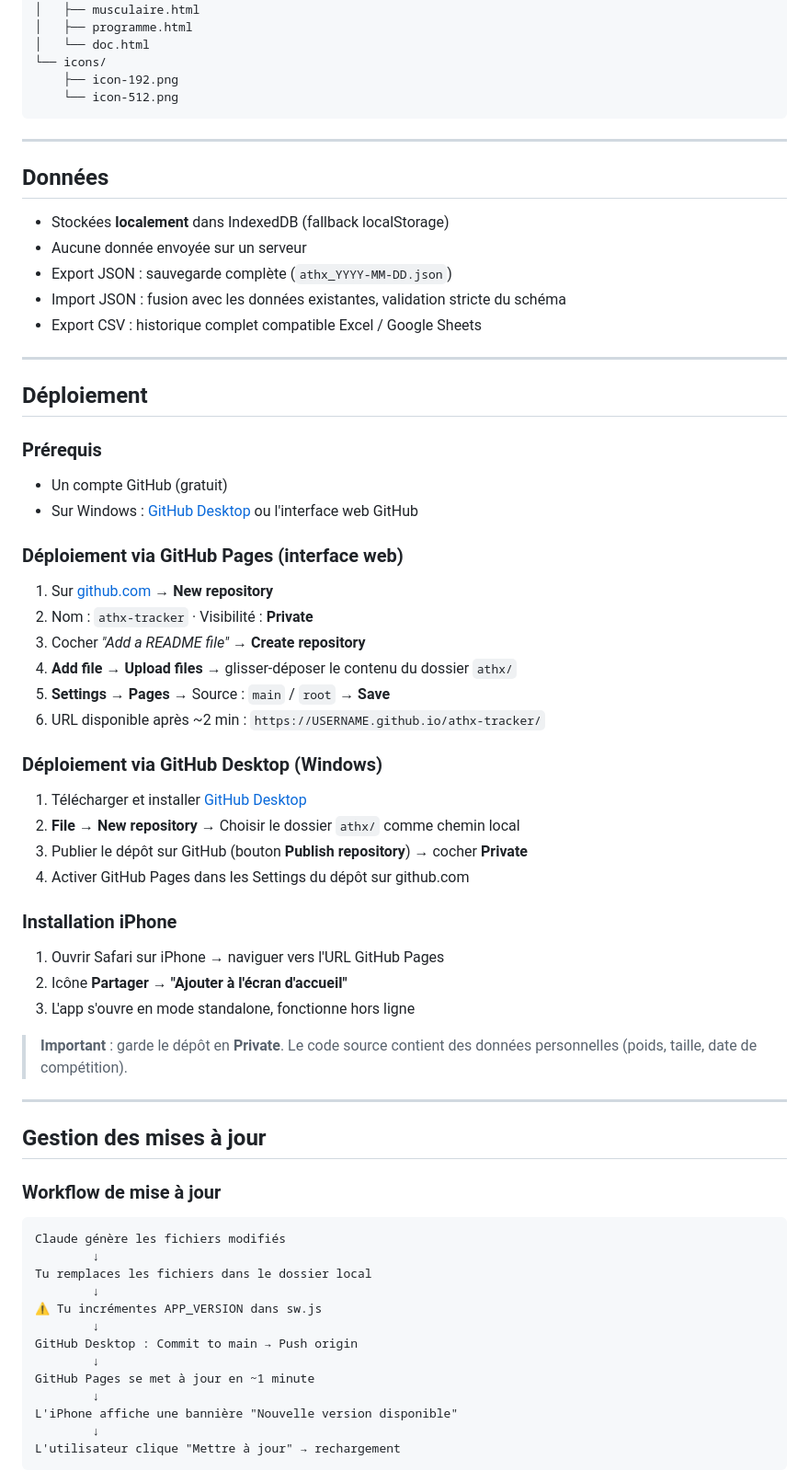
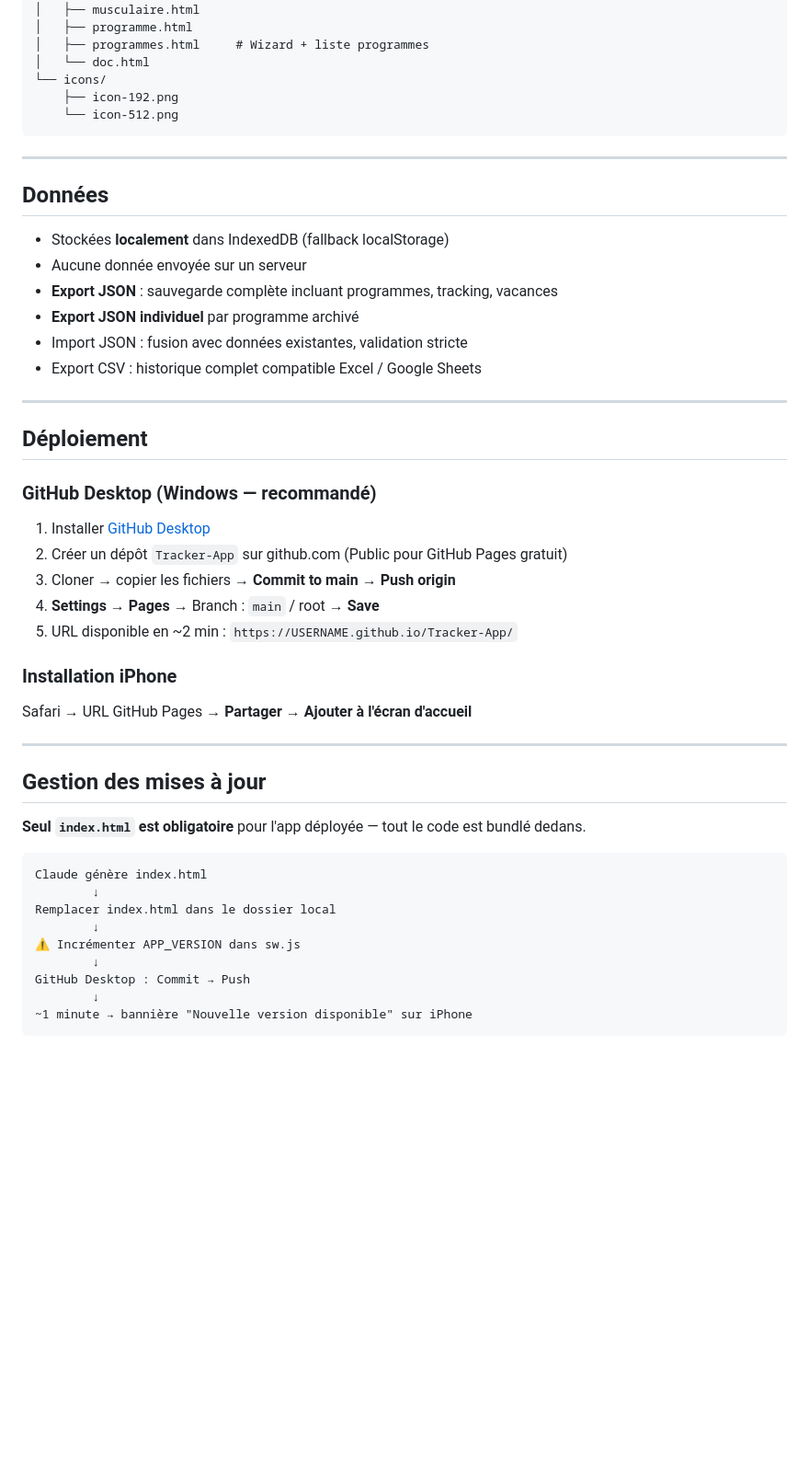
Before and after one commit to willyGitHub18/Tracker-App, a Markdown page: README.md, the part around one of its changes. Shown at 92% size. Drawn GitHub-style; blank space fills up the shorter version.

````diff
--- a/README.md
+++ b/README.md
@@ -77,6 +130,7 @@ athx/
 │   ├── tracker.html
 │   ├── musculaire.html
 │   ├── programme.html
+│   ├── programmes.html     # Wizard + liste programmes
 │   └── doc.html
 └── icons/
     ├── icon-192.png
@@ -89,62 +143,42 @@ athx/
 
 - Stockées **localement** dans IndexedDB (fallback localStorage)
 - Aucune donnée envoyée sur un serveur
-- Export JSON : sauvegarde complète (`athx_YYYY-MM-DD.json`)
-- Import JSON : fusion avec les données existantes, validation stricte du schéma
+- **Export JSON** : sauvegarde complète incluant programmes, tracking, vacances
+- **Export JSON individuel** par programme archivé
+- Import JSON : fusion avec données existantes, validation stricte
 - Export CSV : historique complet compatible Excel / Google Sheets
 
 ---
 
 ## Déploiement
 
-### Prérequis
-- Un compte GitHub (gratuit)
-- Sur Windows : [GitHub Desktop](https://desktop.github.com/) ou l'interface web GitHub
+### GitHub Desktop (Windows — recommandé)
 
-### Déploiement via GitHub Pages (interface web)
-
-1. Sur [github.com](https://github.com) → **New repository**
-2. Nom : `athx-tracker` · Visibilité : **Private**
-3. Cocher *"Add a README file"* → **Create repository**
-4. **Add file → Upload files** → glisser-déposer le contenu du dossier `athx/`
-5. **Settings → Pages** → Source : `main` / `root` → **Save**
-6. URL disponible après ~2 min : `https://USERNAME.github.io/athx-tracker/`
-
-### Déploiement via GitHub Desktop (Windows)
-
-1. Télécharger et installer [GitHub Desktop](https://desktop.github.com/)
-2. **File → New repository** → Choisir le dossier `athx/` comme chemin local
-3. Publier le dépôt sur GitHub (bouton **Publish repository**) → cocher **Private**
-4. Activer GitHub Pages dans les Settings du dépôt sur github.com
+1. Installer [GitHub Desktop](https://desktop.github.com/)
+2. Créer un dépôt `Tracker-App` sur github.com (Public pour GitHub Pages gratuit)
+3. Cloner → copier les fichiers → **Commit to main** → **Push origin**
+4. **Settings → Pages** → Branch : `main` / root → **Save**
+5. URL disponible en ~2 min : `https://USERNAME.github.io/Tracker-App/`
 
 ### Installation iPhone
 
-1. Ouvrir Safari sur iPhone → naviguer vers l'URL GitHub Pages
-2. Icône **Partager** → **"Ajouter à l'écran d'accueil"**
-3. L'app s'ouvre en mode standalone, fonctionne hors ligne
-
-> **Important** : garde le dépôt en **Private**. Le code source contient des données personnelles (poids, taille, date de compétition).
+Safari → URL GitHub Pages → **Partager → Ajouter à l'écran d'accueil**
 
 ---
 
-
 ## Gestion des mises à jour
 
-### Workflow de mise à jour
+**Seul `index.html` est obligatoire** pour l'app déployée — tout le code est bundlé dedans.
 
 ```
-Claude génère les fichiers modifiés
+Claude génère index.html
         ↓
-Tu remplaces les fichiers dans le dossier local
+Remplacer index.html dans le dossier local
         ↓
-⚠ Tu incrémentes APP_VERSION dans sw.js
+⚠ Incrémenter APP_VERSION dans sw.js
         ↓
-GitHub Desktop : Commit to main → Push origin
+GitHub Desktop : Commit → Push
         ↓
-GitHub Pages se met à jour en ~1 minute
-        ↓
-L'iPhone affiche une bannière "Nouvelle version disponible"
-        ↓
-L'utilisateur clique "Mettre à jour" → rechargement
+~1 minute → bannière "Nouvelle version disponible" sur iPhone
 ```
 
````
Also changed, not shown: other parts of README.md (+123 -103 lines).
